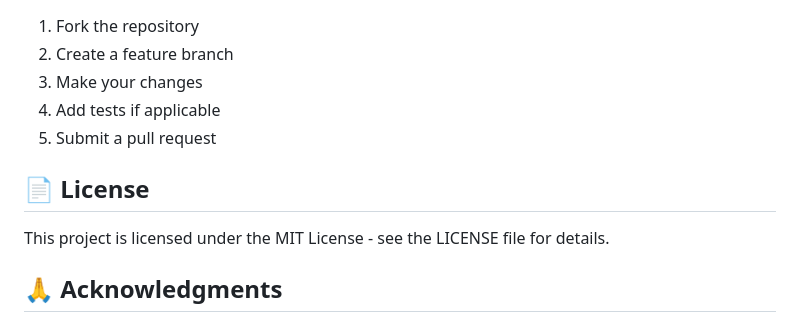
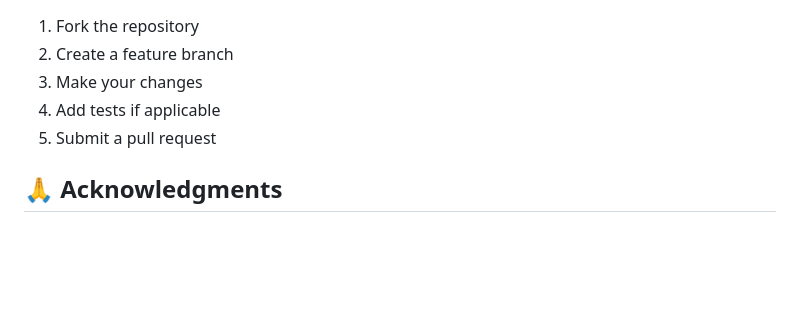
Before and after one commit to AnuSwathi02/GeoIp---Augmented-Machine-learning-firewall-for-enhanced-phishing-prevention, a Markdown page: README.md, the part around the change. Drawn GitHub-style; blank space fills up the shorter version.

```diff
--- a/README.md
+++ b/README.md
@@ -255,10 +255,6 @@ curl -X POST http://localhost:5000/api/unblock_ip \
 4. Add tests if applicable
 5. Submit a pull request
 
-## 📄 License
-
-This project is licensed under the MIT License - see the LICENSE file for details.
-
 ## 🙏 Acknowledgments
 
 - Scikit-learn for machine learning capabilities
```
